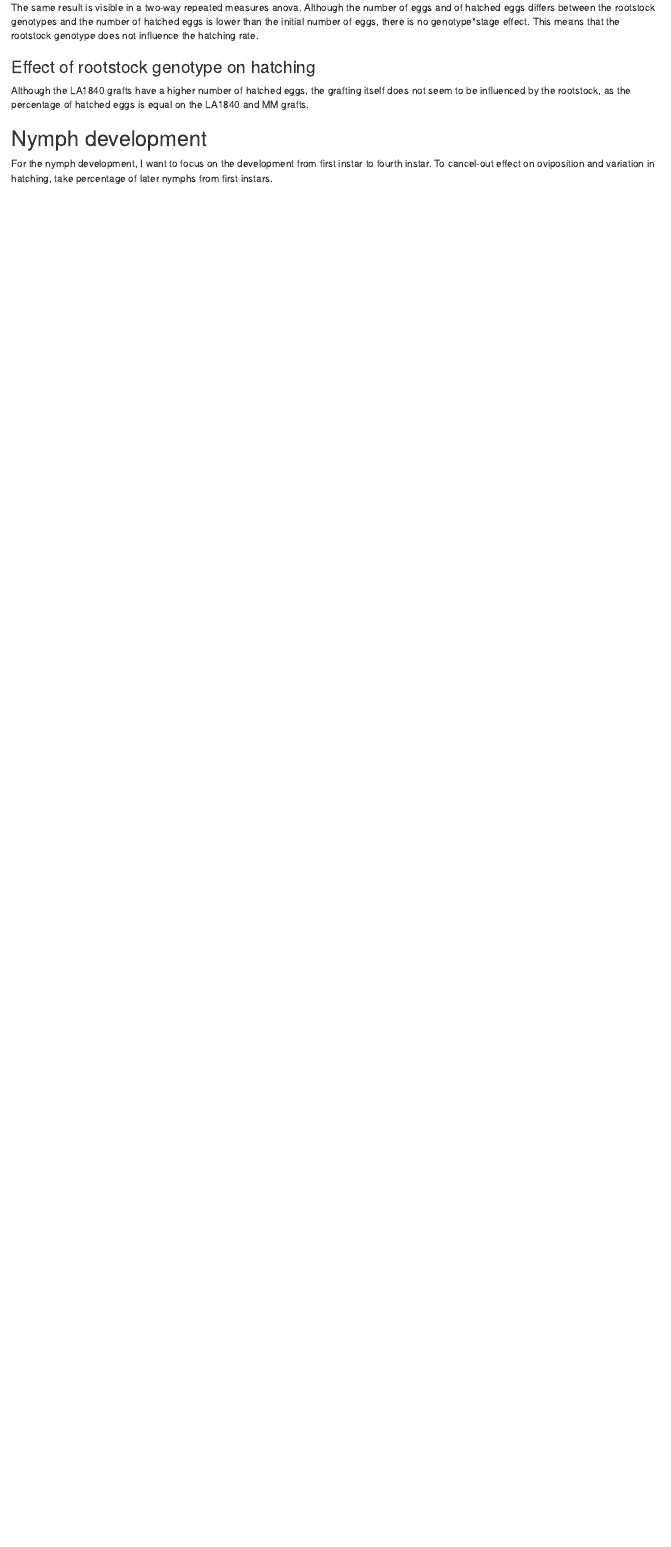
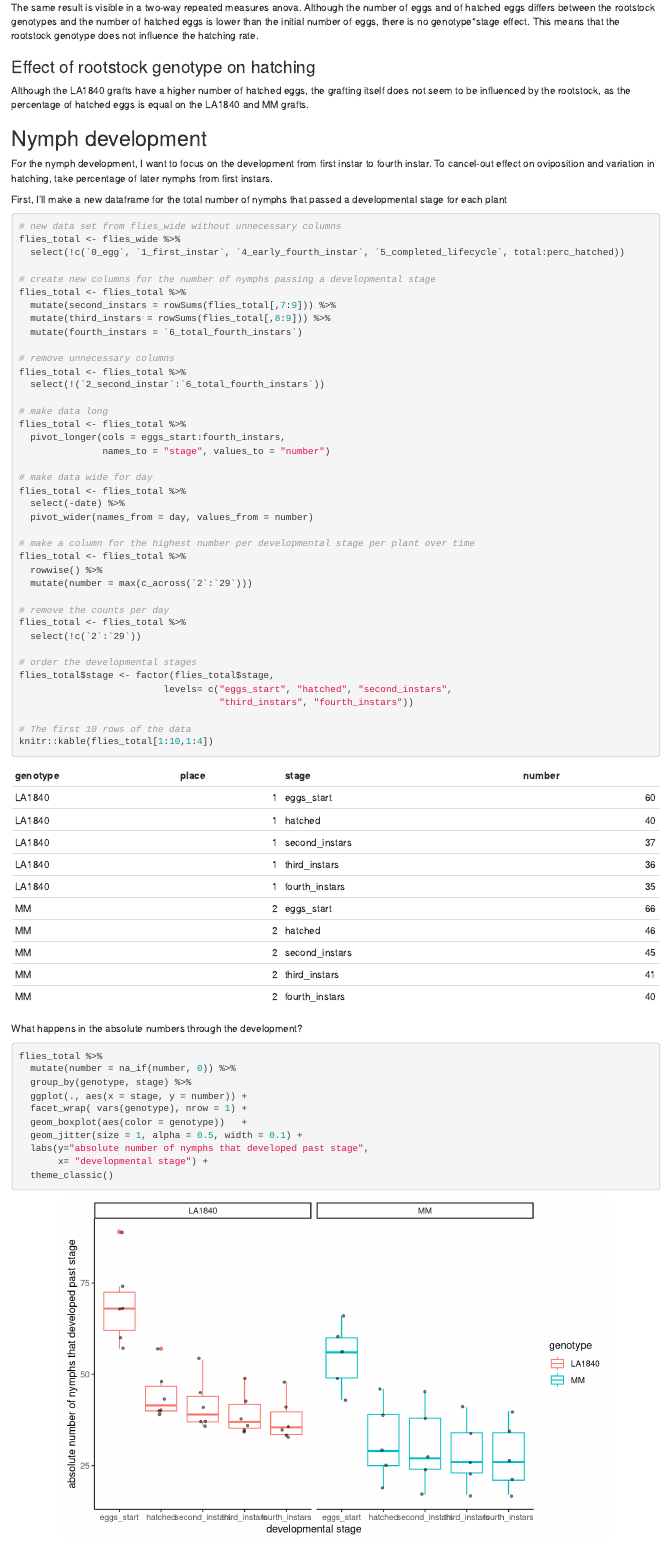
Before and after one commit to BleekerLab/Riboflavin, an R Markdown document (Fig.2_Moneymaker_LA1840_bigger_sample_size_grafted/data_exploration.Rmd): the page in a window 1100 px wide, from 9720 px down. Rendered offline with R 4.5, knitr and Pandoc, with nearby package versions; code that draws random numbers runs with fixed seeds of ours.

Commit message:
started nymph development part

````diff
--- a/Fig.2_Moneymaker_LA1840_bigger_sample_size_grafted/data_exploration.Rmd
+++ b/Fig.2_Moneymaker_LA1840_bigger_sample_size_grafted/data_exploration.Rmd
@@ -344,3 +344,62 @@ Although the LA1840 grafts have a higher number of hatched eggs, the grafting it
 ## Nymph development
 
 For the nymph development, I want to focus on the development from first instar to fourth instar. To cancel-out effect on oviposition and variation in hatching, take percentage of later nymphs from first instars.
+
+First, I'll make a new dataframe for the total number of nymphs that passed a developmental stage  for each plant
+```{r}
+# new data set from flies_wide without unnecessary columns
+flies_total <- flies_wide %>%
+  select(!c(`0_egg`, `1_first_instar`, `4_early_fourth_instar`, `5_completed_lifecycle`, total:perc_hatched))
+
+# create new columns for the number of nymphs passing a developmental stage
+flies_total <- flies_total %>%
+  mutate(second_instars = rowSums(flies_total[,7:9])) %>%
+  mutate(third_instars = rowSums(flies_total[,8:9])) %>%
+  mutate(fourth_instars = `6_total_fourth_instars`)
+
+# remove unnecessary columns
+flies_total <- flies_total %>%
+  select(!(`2_second_instar`:`6_total_fourth_instars`))
+
+# make data long
+flies_total <- flies_total %>%
+  pivot_longer(cols = eggs_start:fourth_instars,
+               names_to = "stage", values_to = "number")
+
+# make data wide for day
+flies_total <- flies_total %>%
+  select(-date) %>%
+  pivot_wider(names_from = day, values_from = number)
+
+# make a column for the highest number per developmental stage per plant over time
+flies_total <- flies_total %>%
+  rowwise() %>%
+  mutate(number = max(c_across(`2`:`29`)))
+
+# remove the counts per day
+flies_total <- flies_total %>%
+  select(!c(`2`:`29`))
+
+# order the developmental stages
+flies_total$stage <- factor(flies_total$stage,
+                          levels= c("eggs_start", "hatched", "second_instars",
+                                    "third_instars", "fourth_instars"))
+
+# The first 10 rows of the data
+knitr::kable(flies_total[1:10,1:4])
+```
+
+What happens in the absolute numbers through the development?
+
+```{r}
+flies_total %>%
+  mutate(number = na_if(number, 0)) %>%
+  group_by(genotype, stage) %>%
+  ggplot(., aes(x = stage, y = number)) +
+  facet_wrap( vars(genotype), nrow = 1) +
+  geom_boxplot(aes(color = genotype))   +
+  geom_jitter(size = 1, alpha = 0.5, width = 0.1) +
+  labs(y="absolute number of nymphs that developed past stage",
+       x= "developmental stage") +
+  theme_classic()
+```
````
